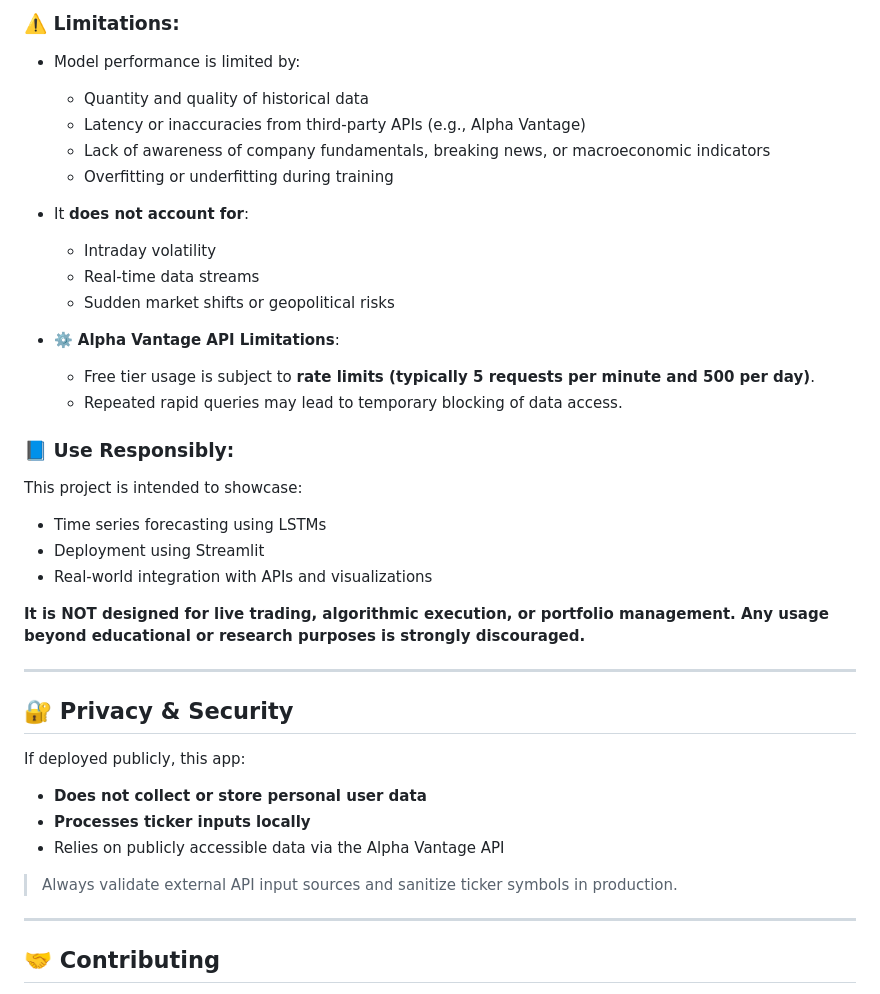
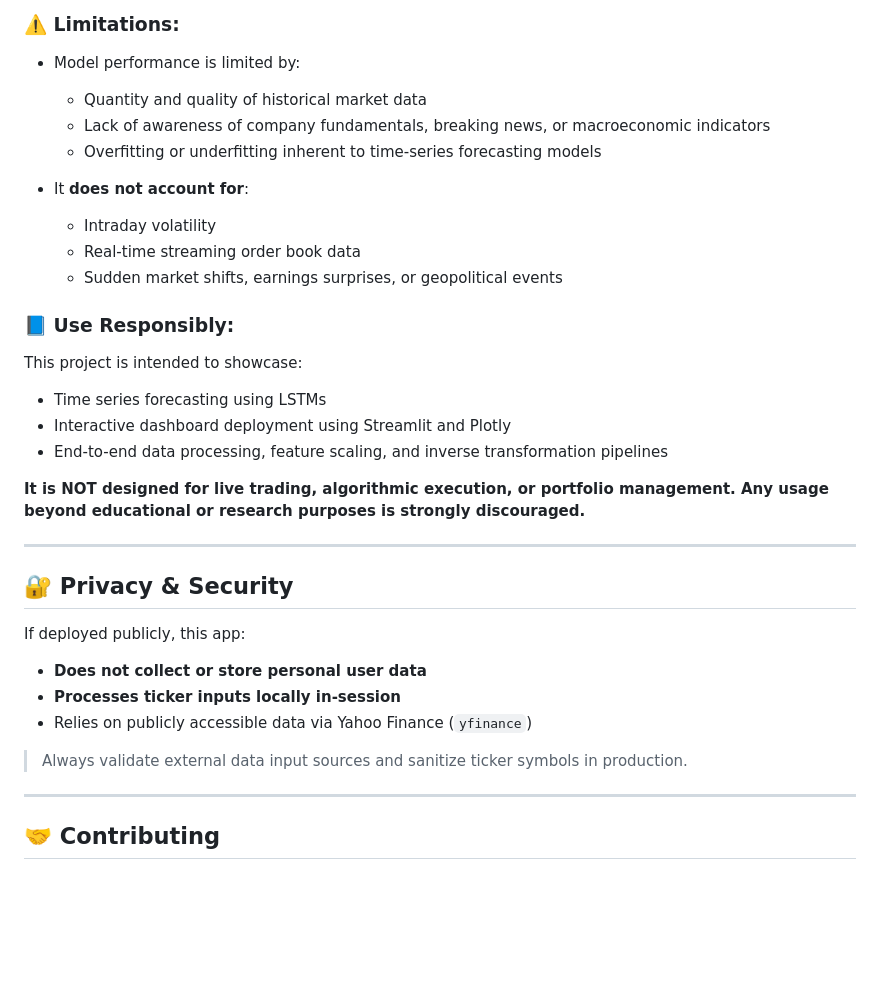
Before and after one commit to Avnish1447/Stock-Trend-Prediction, a Markdown page: README.md, the part around one of its changes. GitHub-like rendering; blank space fills up the shorter version.

```diff
--- a/README.md
+++ b/README.md
@@ -116,29 +116,23 @@ The predictions made by this application are the result of a deep learning model
 
 * Model performance is limited by:
 
-  * Quantity and quality of historical data
-  * Latency or inaccuracies from third-party APIs (e.g., Alpha Vantage)
+  * Quantity and quality of historical market data
   * Lack of awareness of company fundamentals, breaking news, or macroeconomic indicators
-  * Overfitting or underfitting during training
+  * Overfitting or underfitting inherent to time-series forecasting models
 
 * It **does not account for**:
 
   * Intraday volatility
-  * Real-time data streams
-  * Sudden market shifts or geopolitical risks
-
-* ⚙️ **Alpha Vantage API Limitations**:
-
-  * Free tier usage is subject to **rate limits (typically 5 requests per minute and 500 per day)**.
-  * Repeated rapid queries may lead to temporary blocking of data access.
+  * Real-time streaming order book data
+  * Sudden market shifts, earnings surprises, or geopolitical events
 
 ### 📘 Use Responsibly:
 
 This project is intended to showcase:
 
 * Time series forecasting using LSTMs
-* Deployment using Streamlit
-* Real-world integration with APIs and visualizations
+* Interactive dashboard deployment using Streamlit and Plotly
+* End-to-end data processing, feature scaling, and inverse transformation pipelines
 
 **It is NOT designed for live trading, algorithmic execution, or portfolio management. Any usage beyond educational or research purposes is strongly discouraged.**
 
@@ -149,10 +143,10 @@ This project is intended to showcase:
 If deployed publicly, this app:
 
 * **Does not collect or store personal user data**
-* **Processes ticker inputs locally**
-* Relies on publicly accessible data via the Alpha Vantage API
+* **Processes ticker inputs locally in-session**
+* Relies on publicly accessible data via Yahoo Finance (`yfinance`)
 
-> Always validate external API input sources and sanitize ticker symbols in production.
+> Always validate external data input sources and sanitize ticker symbols in production.
 
 ---
 
```
Also changed, not shown: other parts of README.md (+12 -12 lines).
